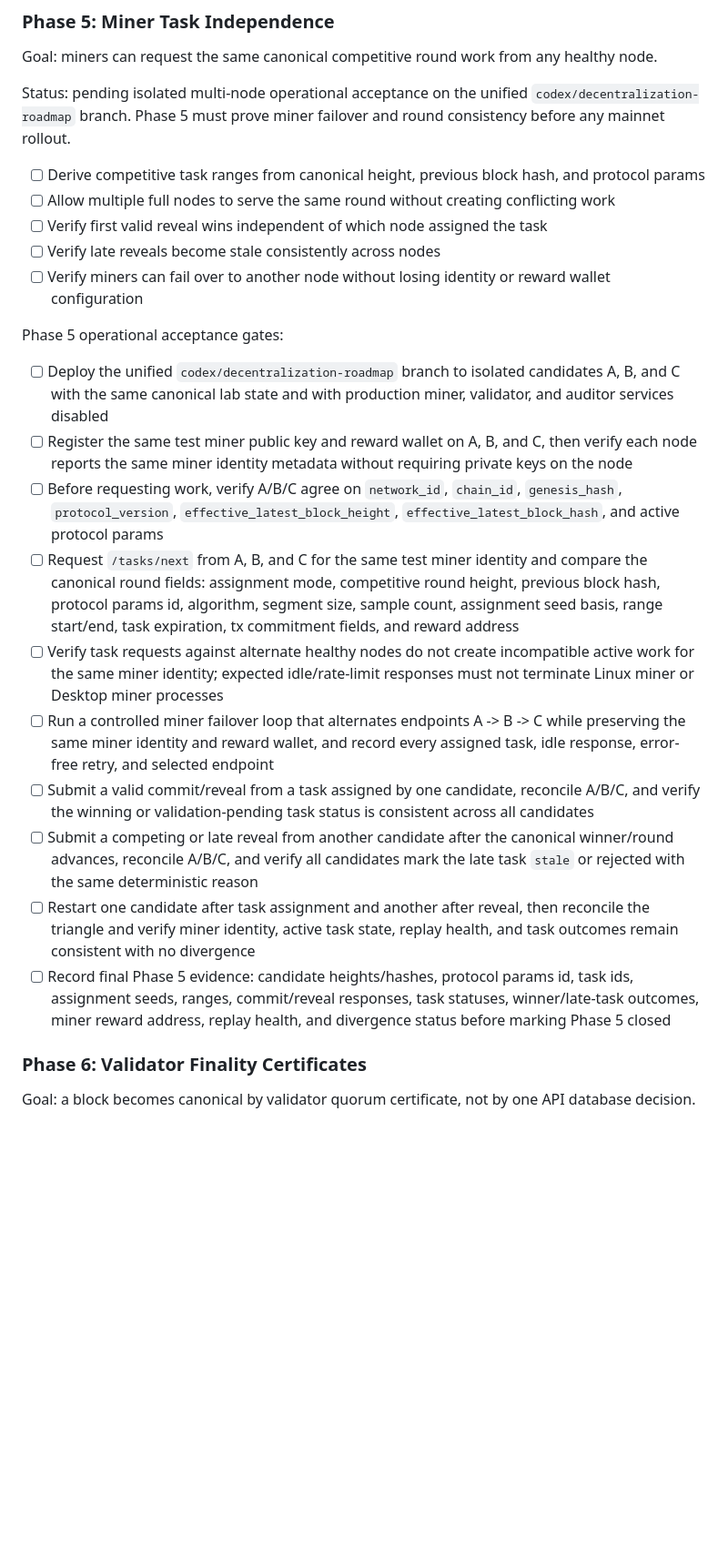
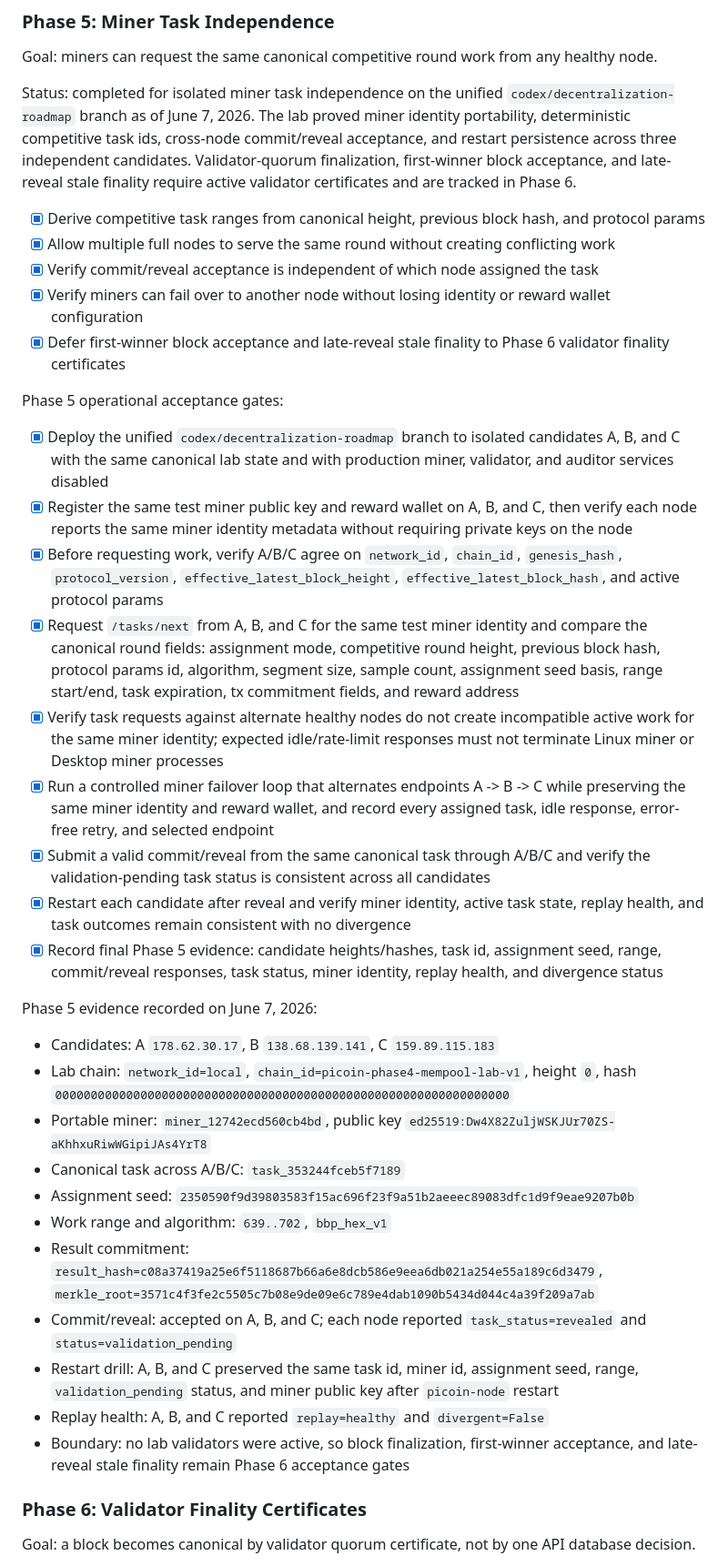
Before and after one commit to devcoffeecoin/PICOIN, a Markdown page: README.md, the part around the change. Shown at 91% size. GitHub-like rendering; blank space fills up the shorter version.

Commit message:
Close phase 5 miner task independence

```diff
--- a/README.md
+++ b/README.md
@@ -943,26 +943,39 @@ Phase 4 operational acceptance gates:
 
 Goal: miners can request the same canonical competitive round work from any healthy node.
 
-Status: pending isolated multi-node operational acceptance on the unified `codex/decentralization-roadmap` branch. Phase 5 must prove miner failover and round consistency before any mainnet rollout.
+Status: completed for isolated miner task independence on the unified `codex/decentralization-roadmap` branch as of June 7, 2026. The lab proved miner identity portability, deterministic competitive task ids, cross-node commit/reveal acceptance, and restart persistence across three independent candidates. Validator-quorum finalization, first-winner block acceptance, and late-reveal stale finality require active validator certificates and are tracked in Phase 6.
 
-- [ ] Derive competitive task ranges from canonical height, previous block hash, and protocol params
-- [ ] Allow multiple full nodes to serve the same round without creating conflicting work
-- [ ] Verify first valid reveal wins independent of which node assigned the task
-- [ ] Verify late reveals become stale consistently across nodes
-- [ ] Verify miners can fail over to another node without losing identity or reward wallet configuration
+- [x] Derive competitive task ranges from canonical height, previous block hash, and protocol params
+- [x] Allow multiple full nodes to serve the same round without creating conflicting work
+- [x] Verify commit/reveal acceptance is independent of which node assigned the task
+- [x] Verify miners can fail over to another node without losing identity or reward wallet configuration
+- [x] Defer first-winner block acceptance and late-reveal stale finality to Phase 6 validator finality certificates
 
 Phase 5 operational acceptance gates:
 
-- [ ] Deploy the unified `codex/decentralization-roadmap` branch to isolated candidates A, B, and C with the same canonical lab state and with production miner, validator, and auditor services disabled
-- [ ] Register the same test miner public key and reward wallet on A, B, and C, then verify each node reports the same miner identity metadata without requiring private keys on the node
-- [ ] Before requesting work, verify A/B/C agree on `network_id`, `chain_id`, `genesis_hash`, `protocol_version`, `effective_latest_block_height`, `effective_latest_block_hash`, and active protocol params
-- [ ] Request `/tasks/next` from A, B, and C for the same test miner identity and compare the canonical round fields: assignment mode, competitive round height, previous block hash, protocol params id, algorithm, segment size, sample count, assignment seed basis, range start/end, task expiration, tx commitment fields, and reward address
-- [ ] Verify task requests against alternate healthy nodes do not create incompatible active work for the same miner identity; expected idle/rate-limit responses must not terminate Linux miner or Desktop miner processes
-- [ ] Run a controlled miner failover loop that alternates endpoints A -> B -> C while preserving the same miner identity and reward wallet, and record every assigned task, idle response, error-free retry, and selected endpoint
-- [ ] Submit a valid commit/reveal from a task assigned by one candidate, reconcile A/B/C, and verify the winning or validation-pending task status is consistent across all candidates
-- [ ] Submit a competing or late reveal from another candidate after the canonical winner/round advances, reconcile A/B/C, and verify all candidates mark the late task `stale` or rejected with the same deterministic reason
-- [ ] Restart one candidate after task assignment and another after reveal, then reconcile the triangle and verify miner identity, active task state, replay health, and task outcomes remain consistent with no divergence
-- [ ] Record final Phase 5 evidence: candidate heights/hashes, protocol params id, task ids, assignment seeds, ranges, commit/reveal responses, task statuses, winner/late-task outcomes, miner reward address, replay health, and divergence status before marking Phase 5 closed
+- [x] Deploy the unified `codex/decentralization-roadmap` branch to isolated candidates A, B, and C with the same canonical lab state and with production miner, validator, and auditor services disabled
+- [x] Register the same test miner public key and reward wallet on A, B, and C, then verify each node reports the same miner identity metadata without requiring private keys on the node
+- [x] Before requesting work, verify A/B/C agree on `network_id`, `chain_id`, `genesis_hash`, `protocol_version`, `effective_latest_block_height`, `effective_latest_block_hash`, and active protocol params
+- [x] Request `/tasks/next` from A, B, and C for the same test miner identity and compare the canonical round fields: assignment mode, competitive round height, previous block hash, protocol params id, algorithm, segment size, sample count, assignment seed basis, range start/end, task expiration, tx commitment fields, and reward address
+- [x] Verify task requests against alternate healthy nodes do not create incompatible active work for the same miner identity; expected idle/rate-limit responses must not terminate Linux miner or Desktop miner processes
+- [x] Run a controlled miner failover loop that alternates endpoints A -> B -> C while preserving the same miner identity and reward wallet, and record every assigned task, idle response, error-free retry, and selected endpoint
+- [x] Submit a valid commit/reveal from the same canonical task through A/B/C and verify the validation-pending task status is consistent across all candidates
+- [x] Restart each candidate after reveal and verify miner identity, active task state, replay health, and task outcomes remain consistent with no divergence
+- [x] Record final Phase 5 evidence: candidate heights/hashes, task id, assignment seed, range, commit/reveal responses, task status, miner identity, replay health, and divergence status
+
+Phase 5 evidence recorded on June 7, 2026:
+
+- Candidates: A `178.62.30.17`, B `138.68.139.141`, C `159.89.115.183`
+- Lab chain: `network_id=local`, `chain_id=picoin-phase4-mempool-lab-v1`, height `0`, hash `0000000000000000000000000000000000000000000000000000000000000000`
+- Portable miner: `miner_12742ecd560cb4bd`, public key `ed25519:Dw4X82ZuljWSKJUr70ZS-aKhhxuRiwWGipiJAs4YrT8`
+- Canonical task across A/B/C: `task_353244fceb5f7189`
+- Assignment seed: `2350590f9d39803583f15ac696f23f9a51b2aeeec89083dfc1d9f9eae9207b0b`
+- Work range and algorithm: `639..702`, `bbp_hex_v1`
+- Result commitment: `result_hash=c08a37419a25e6f5118687b66a6e8dcb586e9eea6db021a254e55a189c6d3479`, `merkle_root=3571c4f3fe2c5505c7b08e9de09e6c789e4dab1090b5434d044c4a39f209a7ab`
+- Commit/reveal: accepted on A, B, and C; each node reported `task_status=revealed` and `status=validation_pending`
+- Restart drill: A, B, and C preserved the same task id, miner id, assignment seed, range, `validation_pending` status, and miner public key after `picoin-node` restart
+- Replay health: A, B, and C reported `replay=healthy` and `divergent=False`
+- Boundary: no lab validators were active, so block finalization, first-winner acceptance, and late-reveal stale finality remain Phase 6 acceptance gates
 
 ### Phase 6: Validator Finality Certificates
 
```
